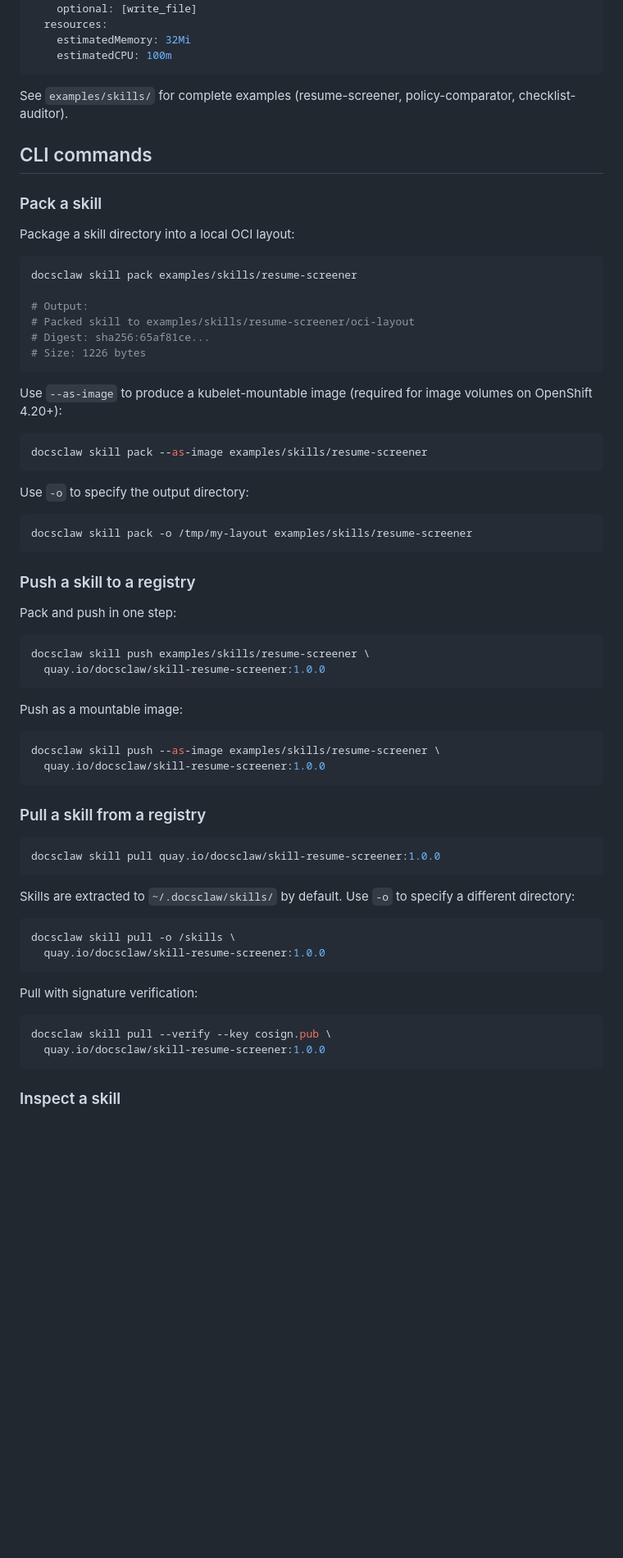
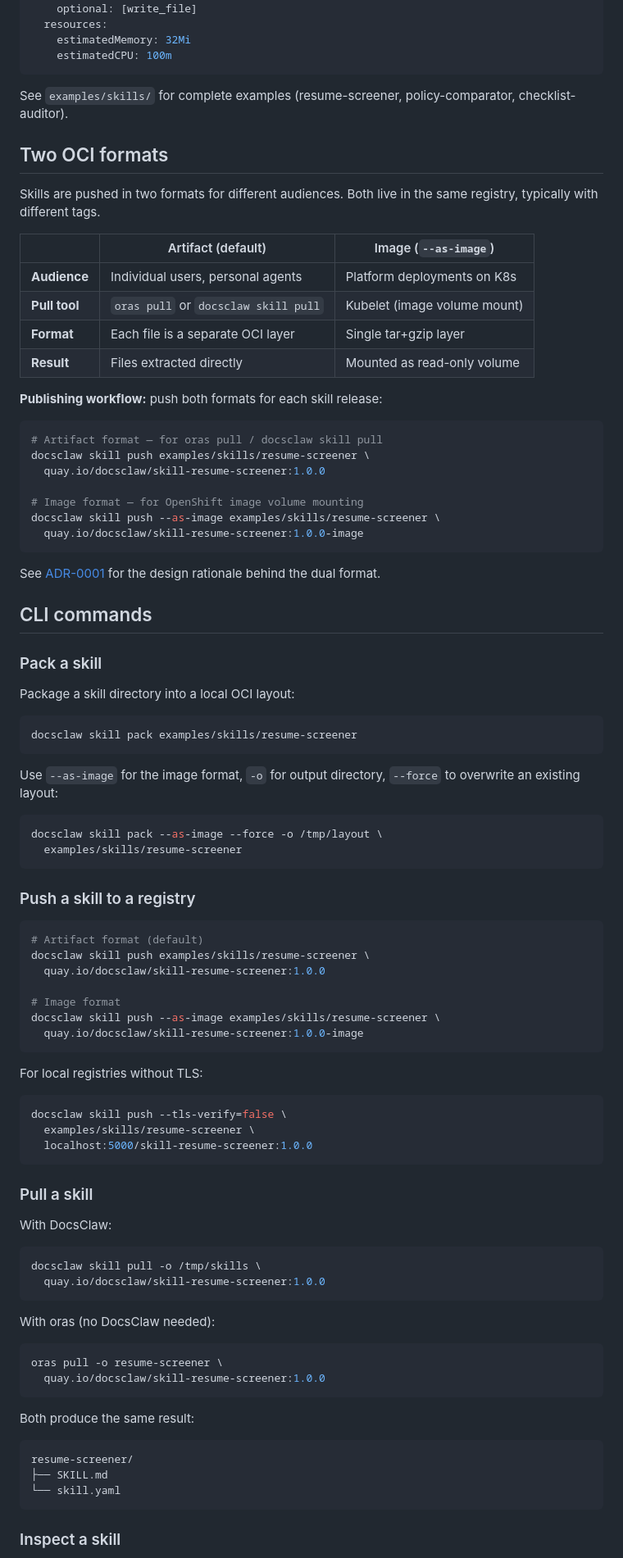
Before and after one commit to redhat-et/docsclaw, a Markdown page: docs/oci-skills-guide.md, the part around one of its changes. Shown at 82% size. Rendered like a GitHub page; blank space fills up the shorter version.

````diff
--- a/docs/oci-skills-guide.md
+++ b/docs/oci-skills-guide.md
@@ -51,6 +57,33 @@ spec:
 See `examples/skills/` for complete examples (resume-screener,
 policy-comparator, checklist-auditor).
 
+## Two OCI formats
+
+Skills are pushed in two formats for different audiences. Both
+live in the same registry, typically with different tags.
+
+| | Artifact (default) | Image (`--as-image`) |
+|-|-------------------|---------------------|
+| **Audience** | Individual users, personal agents | Platform deployments on K8s |
+| **Pull tool** | `oras pull` or `docsclaw skill pull` | Kubelet (image volume mount) |
+| **Format** | Each file is a separate OCI layer | Single tar+gzip layer |
+| **Result** | Files extracted directly | Mounted as read-only volume |
+
+**Publishing workflow:** push both formats for each skill release:
+
+```bash
+# Artifact format — for oras pull / docsclaw skill pull
+docsclaw skill push examples/skills/resume-screener \
+  quay.io/docsclaw/skill-resume-screener:1.0.0
+
+# Image format — for OpenShift image volume mounting
+docsclaw skill push --as-image examples/skills/resume-screener \
+  quay.io/docsclaw/skill-resume-screener:1.0.0-image
+```
+
+See [ADR-0001](adr/0001-oci-skill-dual-format.md) for the design
+rationale behind the dual format.
+
 ## CLI commands
 
 ### Pack a skill
@@ -59,61 +92,58 @@ Package a skill directory into a local OCI layout:
 
 ```bash
 docsclaw skill pack examples/skills/resume-screener
-
-# Output:
-# Packed skill to examples/skills/resume-screener/oci-layout
-# Digest: sha256:65af81ce...
-# Size: 1226 bytes
 ```
 
-Use `--as-image` to produce a kubelet-mountable image (required
-for image volumes on OpenShift 4.20+):
+Use `--as-image` for the image format, `-o` for output directory,
+`--force` to overwrite an existing layout:
 
 ```bash
-docsclaw skill pack --as-image examples/skills/resume-screener
-```
-
-Use `-o` to specify the output directory:
-
-```bash
-docsclaw skill pack -o /tmp/my-layout examples/skills/resume-screener
+docsclaw skill pack --as-image --force -o /tmp/layout \
+  examples/skills/resume-screener
 ```
 
 ### Push a skill to a registry
 
-Pack and push in one step:
+```bash
+# Artifact format (default)
+docsclaw skill push examples/skills/resume-screener \
+  quay.io/docsclaw/skill-resume-screener:1.0.0
+
+# Image format
+docsclaw skill push --as-image examples/skills/resume-screener \
+  quay.io/docsclaw/skill-resume-screener:1.0.0-image
+```
+
+For local registries without TLS:
 
 ```bash
-docsclaw skill push examples/skills/resume-screener \
+docsclaw skill push --tls-verify=false \
+  examples/skills/resume-screener \
+  localhost:5000/skill-resume-screener:1.0.0
+```
+
+### Pull a skill
+
+With DocsClaw:
+
+```bash
+docsclaw skill pull -o /tmp/skills \
   quay.io/docsclaw/skill-resume-screener:1.0.0
 ```
 
-Push as a mountable image:
+With oras (no DocsClaw needed):
 
 ```bash
-docsclaw skill push --as-image examples/skills/resume-screener \
+oras pull -o resume-screener \
   quay.io/docsclaw/skill-resume-screener:1.0.0
 ```
 
-### Pull a skill from a registry
+Both produce the same result:
 
-```bash
-docsclaw skill pull quay.io/docsclaw/skill-resume-screener:1.0.0
-```
-
-Skills are extracted to `~/.docsclaw/skills/` by default. Use `-o`
-to specify a different directory:
-
-```bash
-docsclaw skill pull -o /skills \
-  quay.io/docsclaw/skill-resume-screener:1.0.0
-```
-
-Pull with signature verification:
-
-```bash
-docsclaw skill pull --verify --key cosign.pub \
-  quay.io/docsclaw/skill-resume-screener:1.0.0
+```text
+resume-screener/
+├── SKILL.md
+└── skill.yaml
 ```
 
 ### Inspect a skill
````
Also changed, not shown: other parts of docs/oci-skills-guide.md (+54 -42 lines).
